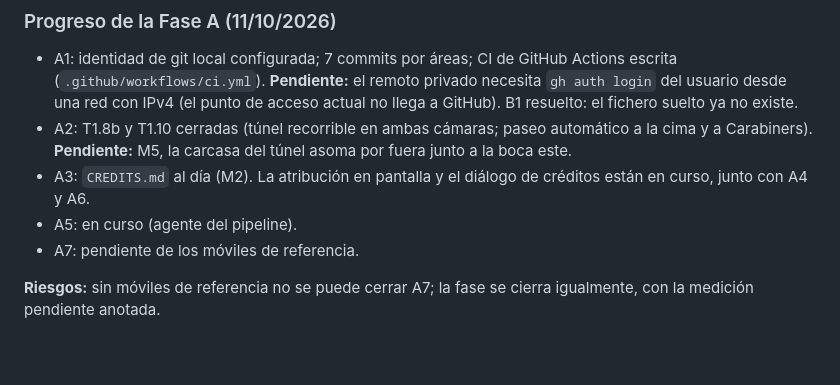
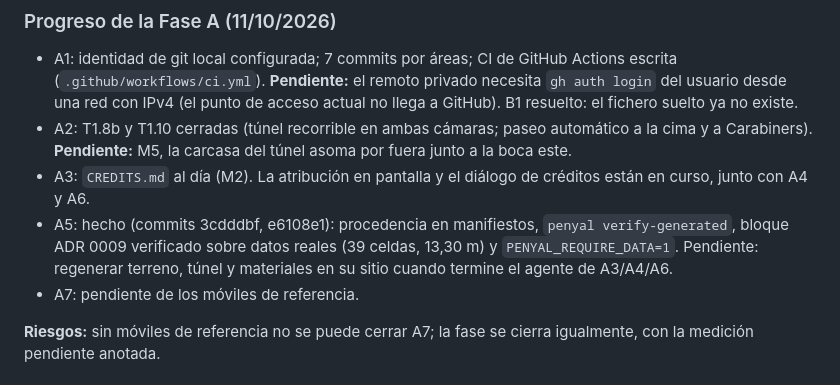
Before and after one commit to lroy-stack/penyal-ifac-3d, a Markdown page: docs/specs/002-plan-propuesto.md, the part around the change. GitHub-like rendering; blank space fills up the shorter version.

```diff
--- a/docs/specs/002-plan-propuesto.md
+++ b/docs/specs/002-plan-propuesto.md
@@ -40,7 +40,7 @@
 - A1: identidad de git local configurada; 7 commits por áreas; CI de GitHub Actions escrita (`.github/workflows/ci.yml`). **Pendiente:** el remoto privado necesita `gh auth login` del usuario desde una red con IPv4 (el punto de acceso actual no llega a GitHub). B1 resuelto: el fichero suelto ya no existe.
 - A2: T1.8b y T1.10 cerradas (túnel recorrible en ambas cámaras; paseo automático a la cima y a Carabiners). **Pendiente:** M5, la carcasa del túnel asoma por fuera junto a la boca este.
 - A3: `CREDITS.md` al día (M2). La atribución en pantalla y el diálogo de créditos están en curso, junto con A4 y A6.
-- A5: en curso (agente del pipeline).
+- A5: hecho (commits 3cdddbf, e6108e1): procedencia en manifiestos, `penyal verify-generated`, bloque ADR 0009 verificado sobre datos reales (39 celdas, 13,30 m) y `PENYAL_REQUIRE_DATA=1`. Pendiente: regenerar terreno, túnel y materiales en su sitio cuando termine el agente de A3/A4/A6.
 - A7: pendiente de los móviles de referencia.
 
 **Riesgos:** sin móviles de referencia no se puede cerrar A7; la fase se cierra igualmente, con la medición pendiente anotada.
```
Also changed, not shown: docs/specs/002-fase-b-paralelizacion.md (added, +127 -0 lines).
